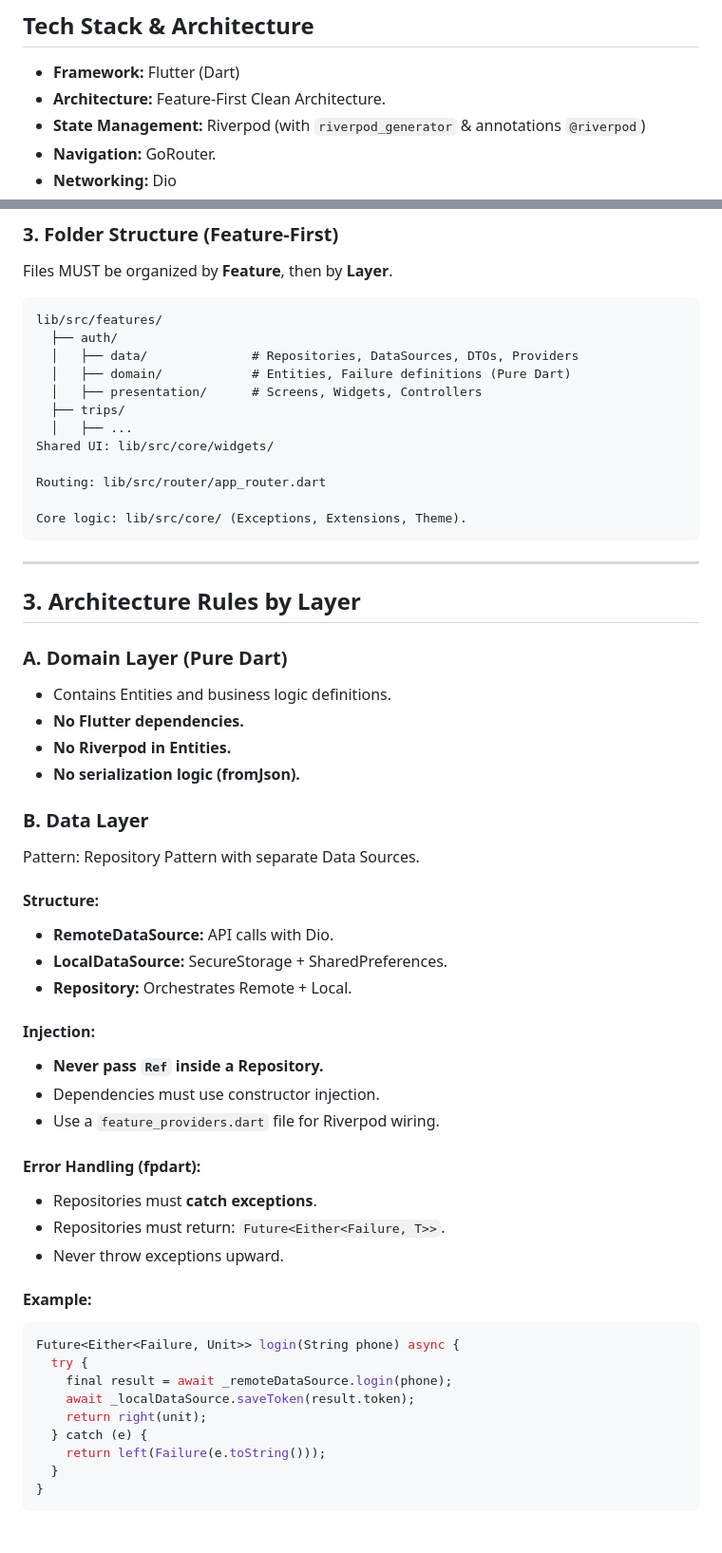
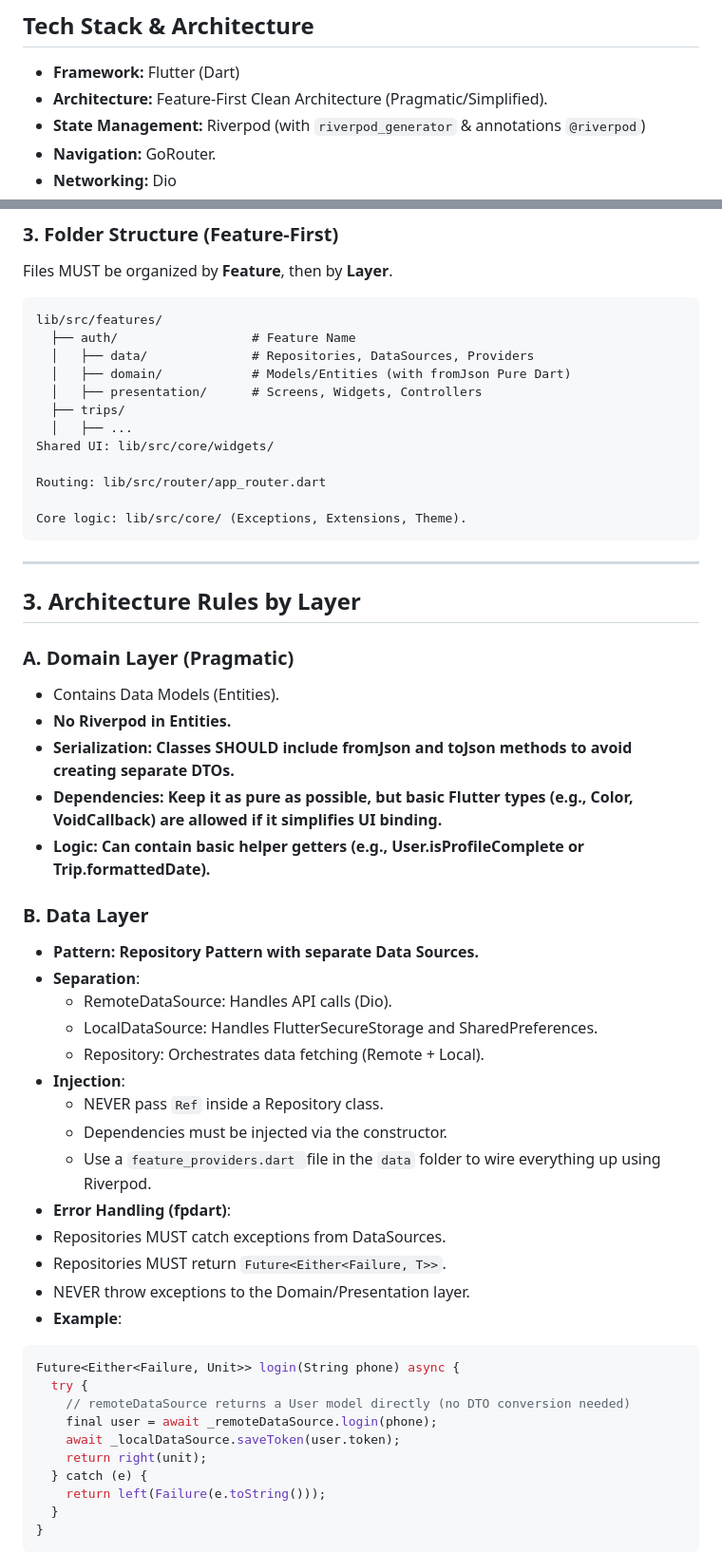
Before and after one commit to innocentk33/allonsvite-front, a Markdown page: .github/copilot-instructions.md, 2 parts joined by grey strips. Shown: that part at 95% size. Drawn GitHub-style; blank space fills up the shorter version.

Commit message:
docs: Update copilot instructions with architecture and coding standards

````diff
--- a/.github/copilot-instructions.md
+++ b/.github/copilot-instructions.md
@@ -2,7 +2,7 @@ You are an expert Senior Flutter Developer and UI/UX Designer specialized in bui
 # Project: Allons Vite (Carpooling MVP - Côte d'Ivoire)
 ## Tech Stack & Architecture
 - **Framework:** Flutter (Dart)
-- **Architecture:** Feature-First Clean Architecture.
+- **Architecture:** Feature-First Clean Architecture (Pragmatic/Simplified).
 - **State Management:** Riverpod (with `riverpod_generator` & annotations `@riverpod`)
 - **Navigation:** GoRouter.
 - **Networking:** Dio
@@ -53,9 +53,9 @@ Files MUST be organized by **Feature**, then by **Layer**.
 
 ``` text
 lib/src/features/
-  ├── auth/
-  │   ├── data/              # Repositories, DataSources, DTOs, Providers
-  │   ├── domain/            # Entities, Failure definitions (Pure Dart)
+  ├── auth/                  # Feature Name
+  │   ├── data/              # Repositories, DataSources, Providers
+  │   ├── domain/            # Models/Entities (with fromJson Pure Dart)
   │   ├── presentation/      # Screens, Widgets, Controllers
   ├── trips/
   │   ├── ...
@@ -69,42 +69,36 @@ Core logic: lib/src/core/ (Exceptions, Extensions, Theme).
 
 ## 3. Architecture Rules by Layer
 
-### A. Domain Layer (Pure Dart)
+### A. Domain Layer (Pragmatic)
 
--   Contains Entities and business logic definitions.
--   **No Flutter dependencies.**
+-   Contains Data Models (Entities).
 -   **No Riverpod in Entities.**
--   **No serialization logic (fromJson).**
+-   **Serialization: Classes SHOULD include fromJson and toJson methods to avoid creating separate DTOs.**
+-   **Dependencies: Keep it as pure as possible, but basic Flutter types (e.g., Color, VoidCallback) are allowed if it simplifies UI binding.**
+-   **Logic: Can contain basic helper getters (e.g., User.isProfileComplete or Trip.formattedDate).**
 
 ### B. Data Layer
 
-Pattern: Repository Pattern with separate Data Sources.
-
-#### Structure:
-
--   **RemoteDataSource:** API calls with Dio.
--   **LocalDataSource:** SecureStorage + SharedPreferences.
--   **Repository:** Orchestrates Remote + Local.
-
-#### Injection:
-
--   **Never pass `Ref` inside a Repository.**
--   Dependencies must use constructor injection.
--   Use a `feature_providers.dart` file for Riverpod wiring.
-
-#### Error Handling (fpdart):
-
--   Repositories must **catch exceptions**.
--   Repositories must return: `Future<Either<Failure, T>>`.
--   Never throw exceptions upward.
-
-#### Example:
-
+-   **Pattern: Repository Pattern with separate Data Sources.**
+  - **Separation**:
+    - RemoteDataSource: Handles API calls (Dio).
+    - LocalDataSource: Handles FlutterSecureStorage and SharedPreferences.
+    - Repository: Orchestrates data fetching (Remote + Local).
+  - **Injection**:
+    - NEVER pass `Ref` inside a Repository class.
+    - Dependencies must be injected via the constructor.
+    - Use a `feature_providers.dart `file in the `data` folder to wire everything up using Riverpod.
+  - **Error Handling (fpdart)**:
+  - Repositories MUST catch exceptions from DataSources.
+  - Repositories MUST return `Future<Either<Failure, T>>`.
+  - NEVER throw exceptions to the Domain/Presentation layer.
+  - **Example**:
 ```dart
 Future<Either<Failure, Unit>> login(String phone) async {
   try {
-    final result = await _remoteDataSource.login(phone);
-    await _localDataSource.saveToken(result.token);
+    // remoteDataSource returns a User model directly (no DTO conversion needed)
+    final user = await _remoteDataSource.login(phone);
+    await _localDataSource.saveToken(user.token);
     return right(unit);
   } catch (e) {
     return left(Failure(e.toString()));
````
Also changed, not shown: other parts of .github/copilot-instructions.md (+19 -1 lines).
